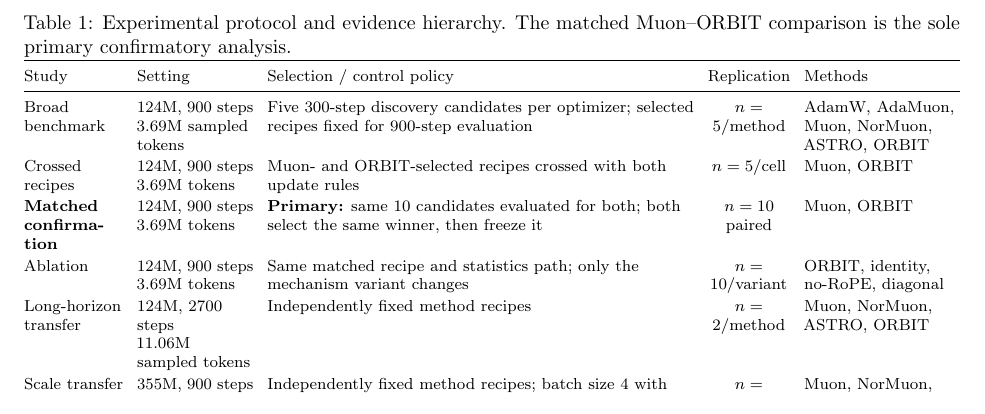
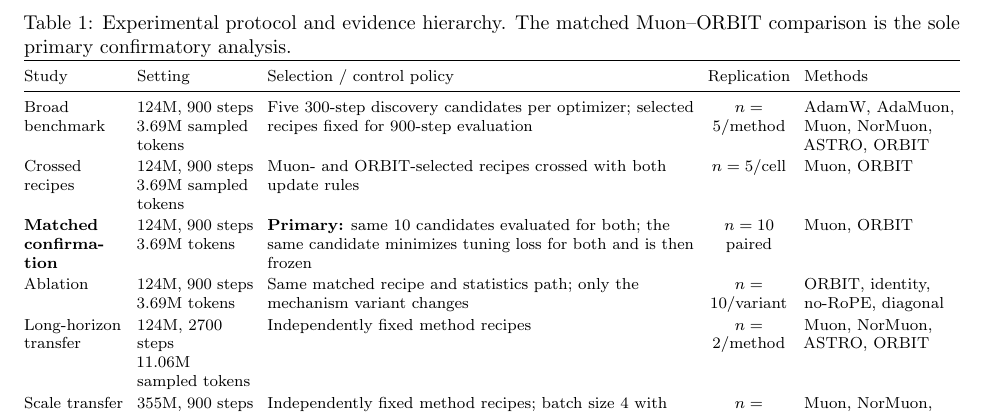
Before and after one commit to pop123-ux/ASTRO, a LaTeX paper (docs/orbit/paper/main.tex, which reads docs/orbit/paper/methods.tex): part of page 6 of 9, cut so that both start at the same text. Compiled offline with pdfLaTeX; a LaTeX package or settings file that is missing is left out.

Commit message:
Refine protocol-table wording

```diff
--- a/docs/orbit/paper/methods.tex
+++ b/docs/orbit/paper/methods.tex
@@ -244,14 +244,14 @@ $n=5$/method &
 AdamW, AdaMuon, Muon, NorMuon, ASTRO, ORBIT \\
 
 Crossed recipes &
-124M, 900 steps\newline 3.69M tokens &
+124M, 900 steps\newline 3.69M sampled tokens &
 Muon- and ORBIT-selected recipes crossed with both update rules &
 $n=5$/cell &
 Muon, ORBIT \\
 
 \textbf{Matched confirmation} &
 124M, 900 steps\newline 3.69M tokens &
-\textbf{Primary:} same 10 candidates evaluated for both; both select the same winner, then freeze it &
+\textbf{Primary:} same 10 candidates evaluated for both; the same candidate minimizes tuning loss for both and is then frozen &
 $n=10$ paired &
 Muon, ORBIT \\
 
```
Also changed, not shown: docs/orbit/paper/methods.tex (2 more changed lines).
